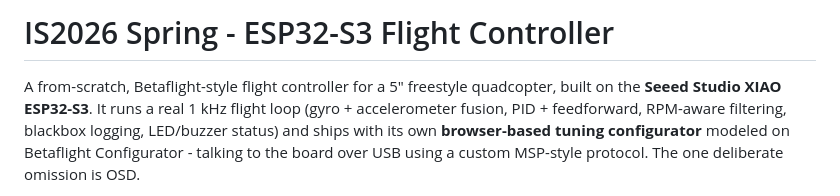
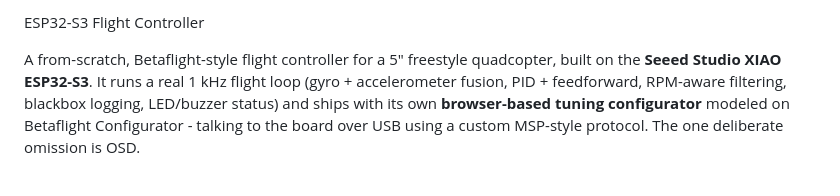
Before and after one commit to jatindixit3/espFlightController, a Markdown page: README.md, the part around the change. Rendered like a GitHub page.

```diff
--- a/README.md
+++ b/README.md
@@ -1,4 +1,4 @@
-# IS2026 Spring - ESP32-S3 Flight Controller
+ESP32-S3 Flight Controller
 
 A from-scratch, Betaflight-style flight controller for a 5" freestyle quadcopter,
 built on the **Seeed Studio XIAO ESP32-S3**. It runs a real 1&nbsp;kHz flight loop
```
